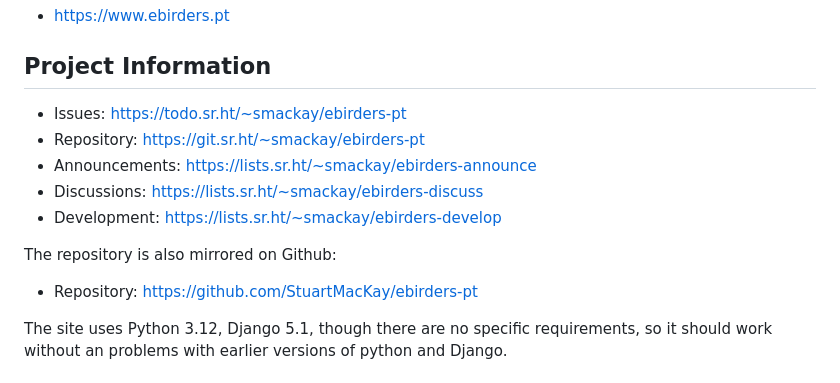
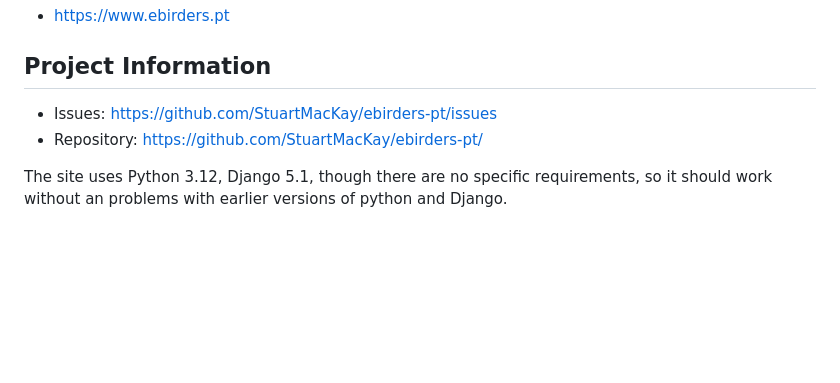
Before and after one commit to StuartMacKay/ebirders-pt, a Markdown page: README.md, the part around the change. Rendered like a GitHub page; blank space fills up the shorter version.

Commit message:
Update project URLs

```diff
--- a/README.md
+++ b/README.md
@@ -90,15 +90,8 @@ Web sites using this project:
 
 ## Project Information
 
-* Issues: https://todo.sr.ht/~smackay/ebirders-pt
-* Repository: https://git.sr.ht/~smackay/ebirders-pt
-* Announcements: https://lists.sr.ht/~smackay/ebirders-announce
-* Discussions: https://lists.sr.ht/~smackay/ebirders-discuss
-* Development: https://lists.sr.ht/~smackay/ebirders-develop
-
-The repository is also mirrored on Github:
-
-* Repository: https://github.com/StuartMacKay/ebirders-pt
+* Issues: https://github.com/StuartMacKay/ebirders-pt/issues
+* Repository: https://github.com/StuartMacKay/ebirders-pt/
 
 The site uses Python 3.12, Django 5.1, though there are no specific requirements,
 so it should work without an problems with earlier versions of python and Django.
```
